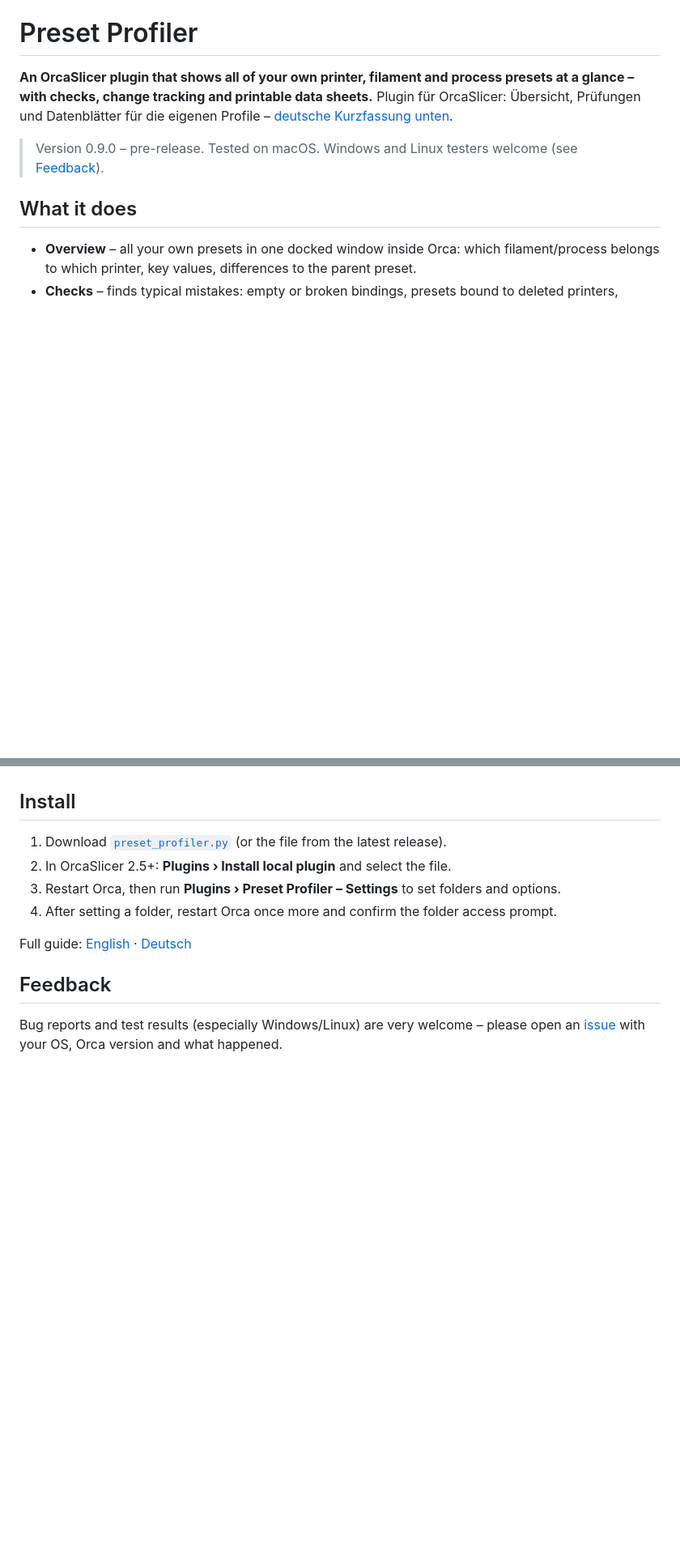
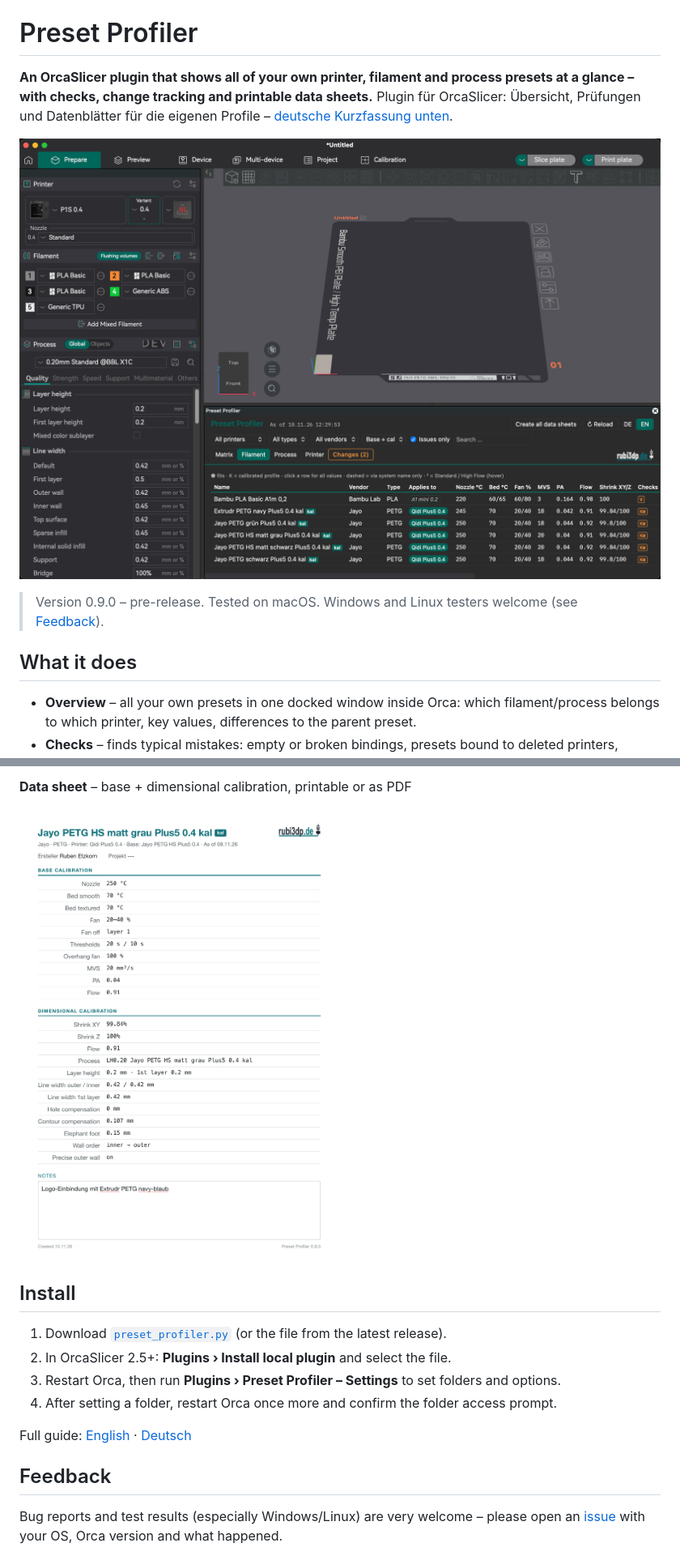
Before and after one commit to rubi3dp/preset-profiler, a Markdown page: README.md, 2 parts joined by grey strips. Shown at 81% size. Rendered like a GitHub page; pictures changed too: docs/img/datasheet.png (added), docs/img/overview.png (added); blank space fills up the shorter version.

Commit message:
Add screenshots to README
Co-Authored-By: Claude Opus 5.5 <noreply@anthropic.com>
Claude-Session: https://claude.ai/code/session_01WjorXVFwzKwzXaByTj5Zby

```diff
--- a/README.md
+++ b/README.md
@@ -2,6 +2,8 @@
 
 **An OrcaSlicer plugin that shows all of your own printer, filament and process presets at a glance – with checks, change tracking and printable data sheets.**
 Plugin für OrcaSlicer: Übersicht, Prüfungen und Datenblätter für die eigenen Profile – [deutsche Kurzfassung unten](#deutsch).
+
+![Preset Profiler docked in OrcaSlicer](docs/img/overview.png)
 
 > Version 0.9.0 – pre-release. Tested on macOS. Windows and Linux testers welcome (see [Feedback](#feedback)).
 
@@ -17,3 +34,6 @@ Plugin für OrcaSlicer: Übersicht, Prüfungen und Datenblätter für die eigene
+**Data sheet** – base + dimensional calibration, printable or as PDF
+
+<img src="docs/img/datasheet.png" alt="Data sheet" width="450">
 
 ## Install
 
```
Also changed, not shown: other parts of README.md (+15 -0 lines), docs/img/changes.png (added), docs/img/checks.png (added), docs/img/details.png (added), docs/img/matrix.png (added).
